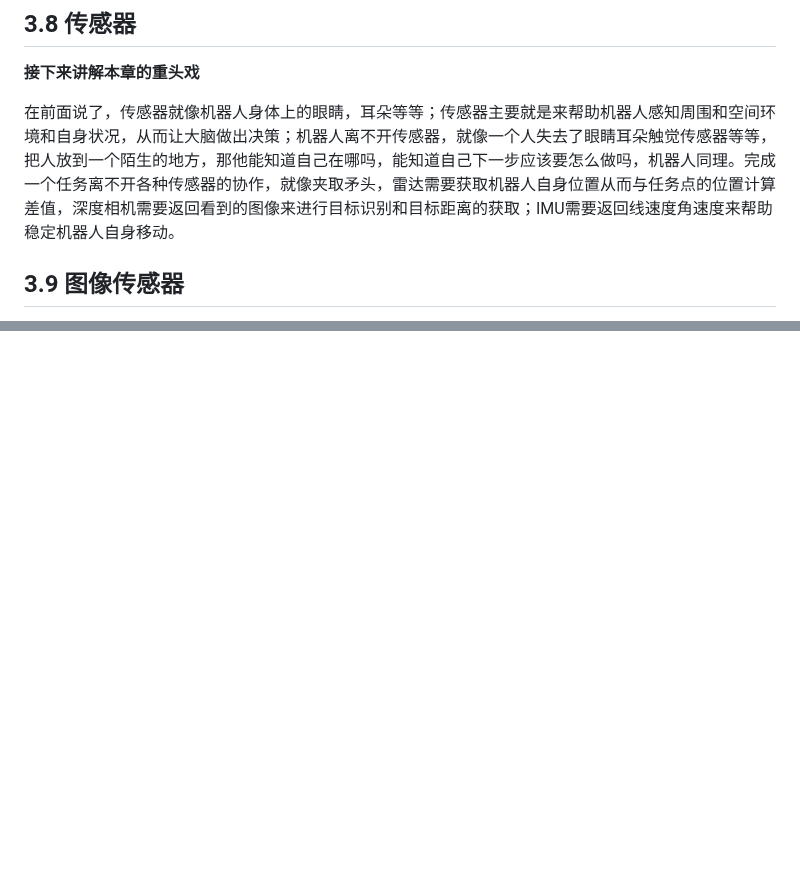
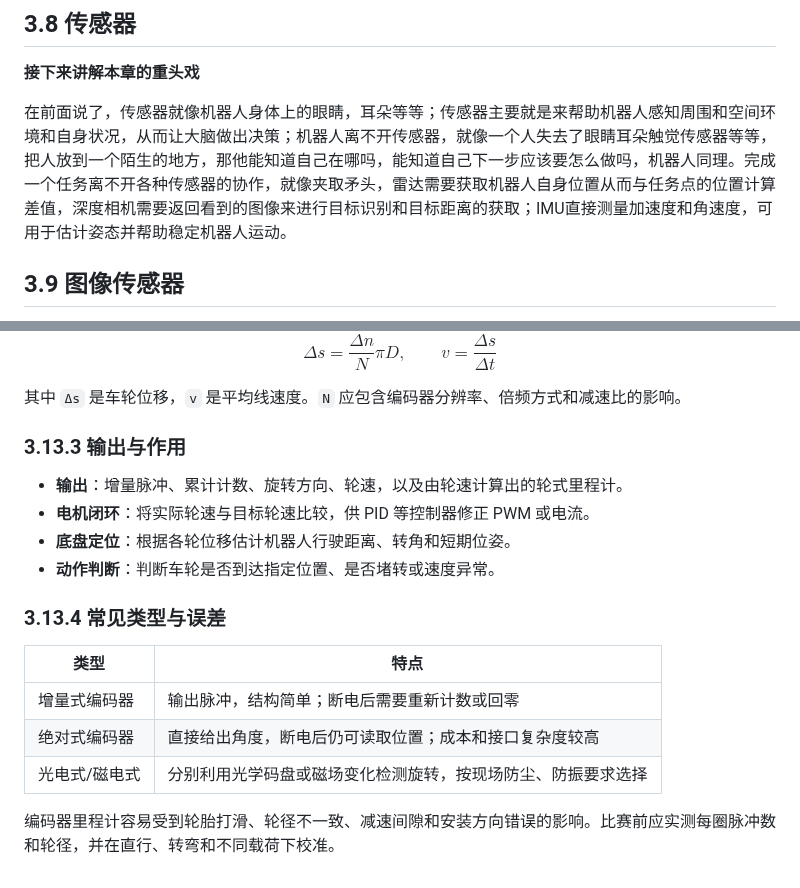
Before and after one commit to HGZQ1/Alg_Team_Tutorial, a Markdown page: 1. 基础篇/3.0 计算机基础硬件和传感器.md, 2 parts joined by grey strips. GitHub-like rendering; blank space fills up the shorter version.

```diff
--- a/1. 基础篇/3.0 计算机基础硬件和传感器.md
+++ b/1. 基础篇/3.0 计算机基础硬件和传感器.md
@@ -361,7 +361,7 @@ CPU（通用控制、判断和调度） ──→ GPU（大规模并行计算）
 
 **接下来讲解本章的重头戏**
 
-在前面说了，传感器就像机器人身体上的眼睛，耳朵等等；传感器主要就是来帮助机器人感知周围和空间环境和自身状况，从而让大脑做出决策；机器人离不开传感器，就像一个人失去了眼睛耳朵触觉传感器等等，把人放到一个陌生的地方，那他能知道自己在哪吗，能知道自己下一步应该要怎么做吗，机器人同理。完成一个任务离不开各种传感器的协作，就像夹取矛头，雷达需要获取机器人自身位置从而与任务点的位置计算差值，深度相机需要返回看到的图像来进行目标识别和目标距离的获取；IMU需要返回线速度角速度来帮助稳定机器人自身移动。
+在前面说了，传感器就像机器人身体上的眼睛，耳朵等等；传感器主要就是来帮助机器人感知周围和空间环境和自身状况，从而让大脑做出决策；机器人离不开传感器，就像一个人失去了眼睛耳朵触觉传感器等等，把人放到一个陌生的地方，那他能知道自己在哪吗，能知道自己下一步应该要怎么做吗，机器人同理。完成一个任务离不开各种传感器的协作，就像夹取矛头，雷达需要获取机器人自身位置从而与任务点的位置计算差值，深度相机需要返回看到的图像来进行目标识别和目标距离的获取；IMU直接测量加速度和角速度，可用于估计姿态并帮助稳定机器人运动。
 
 ## 3.9 图像传感器
 图像传感器就是机器人的眼睛，就像人的眼睛一样，获取图像和环境数据，帮助机器人完成目标识别等等任务，是当今自动化机器人不可或缺的一个部分。
@@ -546,0 +611,20 @@ $$d=\frac{c\Delta t}{2}$$
+$$\Delta s=\frac{\Delta n}{N}\pi D,\qquad v=\frac{\Delta s}{\Delta t}$$
+
+其中 `Δs` 是车轮位移，`v` 是平均线速度。`N` 应包含编码器分辨率、倍频方式和减速比的影响。
+
+### 3.13.3 输出与作用
+
+- **输出**：增量脉冲、累计计数、旋转方向、轮速，以及由轮速计算出的轮式里程计。
+- **电机闭环**：将实际轮速与目标轮速比较，供 PID 等控制器修正 PWM 或电流。
+- **底盘定位**：根据各轮位移估计机器人行驶距离、转角和短期位姿。
+- **动作判断**：判断车轮是否到达指定位置、是否堵转或速度异常。
+
+### 3.13.4 常见类型与误差
+
+| 类型 | 特点 |
+| --- | --- |
+| 增量式编码器 | 输出脉冲，结构简单；断电后需要重新计数或回零 |
+| 绝对式编码器 | 直接给出角度，断电后仍可读取位置；成本和接口复杂度较高 |
+| 光电式/磁电式 | 分别利用光学码盘或磁场变化检测旋转，按现场防尘、防振要求选择 |
+
+编码器里程计容易受到轮胎打滑、轮径不一致、减速间隙和安装方向错误的影响。比赛前应实测每圈脉冲数和轮径，并在直行、转弯和不同载荷下校准。
```
Also changed, not shown: other parts of 1. 基础篇/3.0 计算机基础硬件和传感器.md (+64 -0 lines), 1. 基础篇/3.1 D435i深度相机.md (+2 -0 lines), 1. 基础篇/3.3 IMU与位姿.md (added), picture1/97455b6a78e08ada98da3f14761823e6.png (added).
